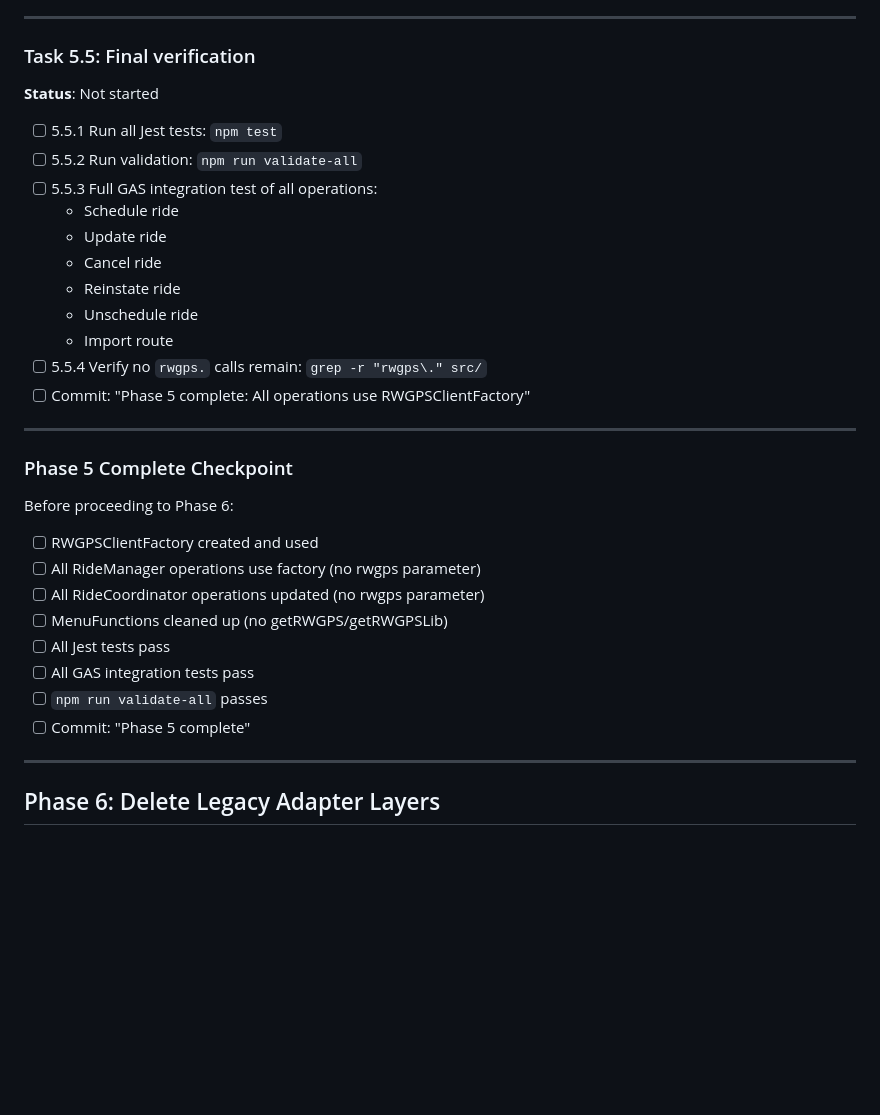
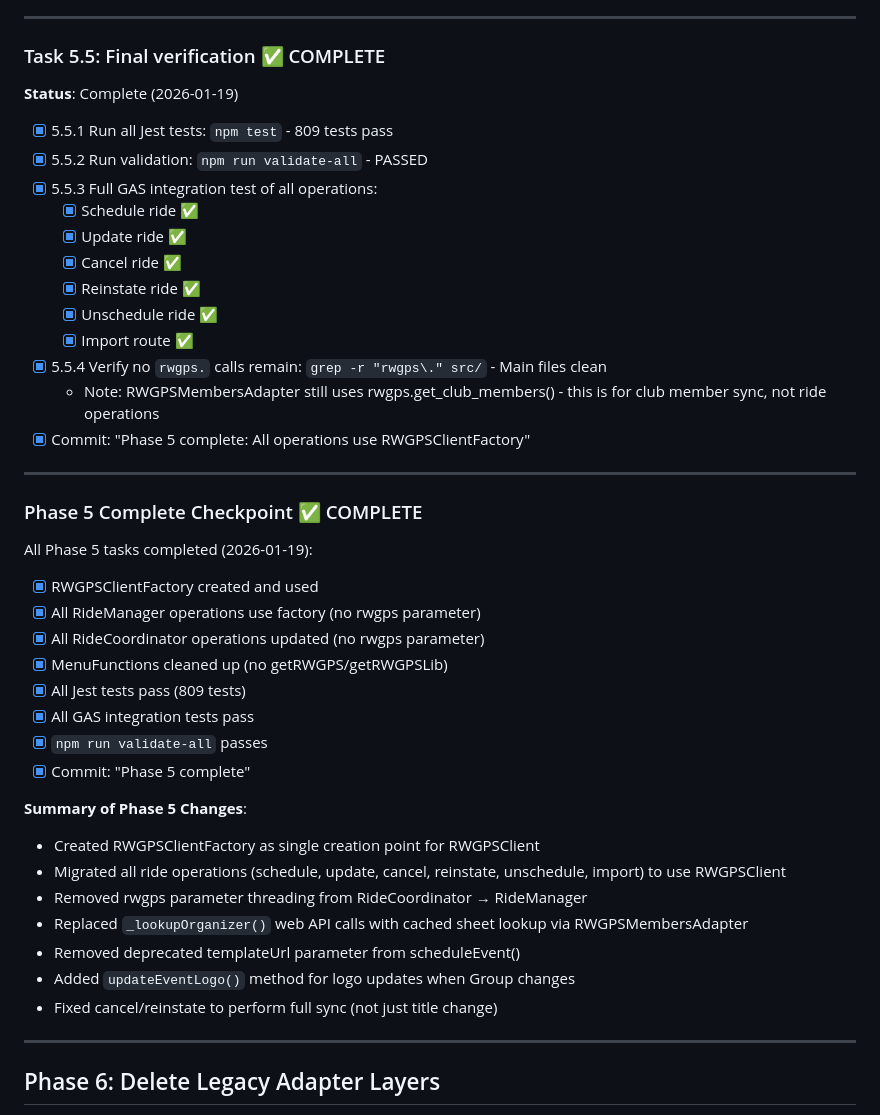
Before and after one commit to TobyHFerguson/RideManager, a Markdown page: RWGPS_TASKS.md, the part around the change. GitHub-like rendering; blank space fills up the shorter version.

Commit message:
Phase 5 complete: All operations use RWGPSClientFactory
Task 5.5: Final verification complete
- All 809 tests pass
- validate-all passes
- No rwgps. calls in main ride operation files
- All GAS operations tested: schedule, update, cancel, reinstate, unschedule, import

Phase 5 Summary:
- Created RWGPSClientFactory as single creation point
- Migrated all ride operations to RWGPSClient
- Removed rwgps parameter from RideCoordinator/RideManager
- Replaced web API organizer lookup with cached sheet lookup
- Added updateEventLogo() for logo updates
- Fixed cancel/reinstate to perform full sync

```diff
--- a/RWGPS_TASKS.md
+++ b/RWGPS_TASKS.md
@@ -1038,35 +1038,45 @@ updateEvent(eventUrl, eventData, organizerIds)
 
 ---
 
-### Task 5.5: Final verification
+### Task 5.5: Final verification ✅ COMPLETE
 
-**Status**: Not started
+**Status**: Complete (2026-01-19)
 
-- [ ] 5.5.1 Run all Jest tests: `npm test`
-- [ ] 5.5.2 Run validation: `npm run validate-all`
-- [ ] 5.5.3 Full GAS integration test of all operations:
-  - Schedule ride
-  - Update ride
-  - Cancel ride
-  - Reinstate ride
-  - Unschedule ride
-  - Import route
-- [ ] 5.5.4 Verify no `rwgps.` calls remain: `grep -r "rwgps\." src/`
-- [ ] Commit: "Phase 5 complete: All operations use RWGPSClientFactory"
+- [x] 5.5.1 Run all Jest tests: `npm test` - 809 tests pass
+- [x] 5.5.2 Run validation: `npm run validate-all` - PASSED
+- [x] 5.5.3 Full GAS integration test of all operations:
+  - [x] Schedule ride ✅
+  - [x] Update ride ✅
+  - [x] Cancel ride ✅
+  - [x] Reinstate ride ✅
+  - [x] Unschedule ride ✅
+  - [x] Import route ✅
+- [x] 5.5.4 Verify no `rwgps.` calls remain: `grep -r "rwgps\." src/` - Main files clean
+  - Note: RWGPSMembersAdapter still uses rwgps.get_club_members() - this is for club member sync, not ride operations
+- [x] Commit: "Phase 5 complete: All operations use RWGPSClientFactory"
 
 ---
 
-### Phase 5 Complete Checkpoint
+### Phase 5 Complete Checkpoint ✅ COMPLETE
 
-Before proceeding to Phase 6:
-- [ ] RWGPSClientFactory created and used
-- [ ] All RideManager operations use factory (no rwgps parameter)
-- [ ] All RideCoordinator operations updated (no rwgps parameter)
-- [ ] MenuFunctions cleaned up (no getRWGPS/getRWGPSLib)
-- [ ] All Jest tests pass
-- [ ] All GAS integration tests pass
-- [ ] `npm run validate-all` passes
-- [ ] Commit: "Phase 5 complete"
+All Phase 5 tasks completed (2026-01-19):
+- [x] RWGPSClientFactory created and used
+- [x] All RideManager operations use factory (no rwgps parameter)
+- [x] All RideCoordinator operations updated (no rwgps parameter)
+- [x] MenuFunctions cleaned up (no getRWGPS/getRWGPSLib)
+- [x] All Jest tests pass (809 tests)
+- [x] All GAS integration tests pass
+- [x] `npm run validate-all` passes
+- [x] Commit: "Phase 5 complete"
+
+**Summary of Phase 5 Changes**:
+- Created RWGPSClientFactory as single creation point for RWGPSClient
+- Migrated all ride operations (schedule, update, cancel, reinstate, unschedule, import) to use RWGPSClient
+- Removed rwgps parameter threading from RideCoordinator → RideManager
+- Replaced `_lookupOrganizer()` web API calls with cached sheet lookup via RWGPSMembersAdapter
+- Removed deprecated templateUrl parameter from scheduleEvent()
+- Added `updateEventLogo()` method for logo updates when Group changes
+- Fixed cancel/reinstate to perform full sync (not just title change)
 
 ---
 
```
